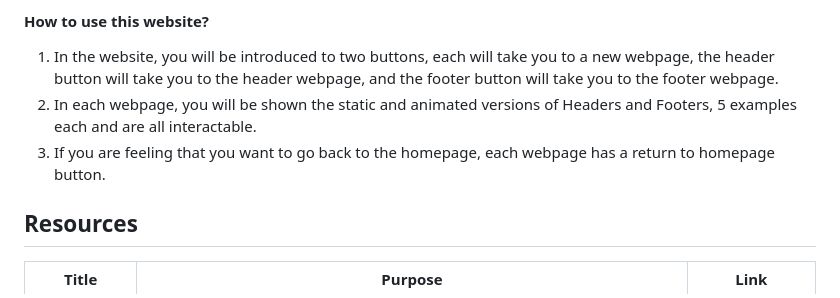
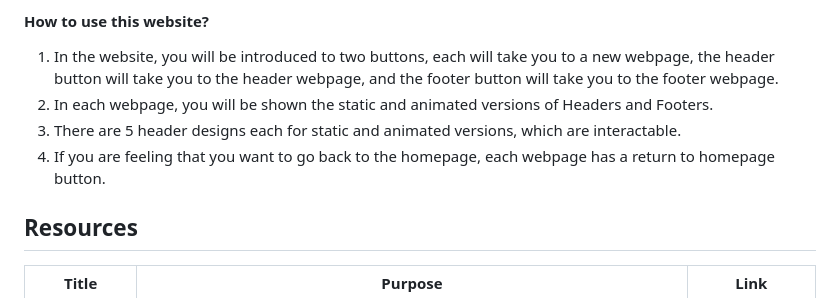
Before and after one commit to johann122004/WD-Lopez-Seatwork-3, a Markdown page: readme.md, the part around one of its changes. Drawn GitHub-style.

```diff
--- a/readme.md
+++ b/readme.md
@@ -116,8 +116,9 @@ WD-ProjectName
 ## Guide
 #### How to use this website?
 1. In the website, you will be introduced to two buttons, each will take you to a new webpage, the header button will take you to the header webpage, and the footer button will take you to the footer webpage.
-2. In each webpage, you will be shown the static and animated versions of Headers and Footers, 5 examples each and are all interactable.
-3. If you are feeling that you want to go back to the homepage, each webpage has a return to homepage button.
+2. In each webpage, you will be shown the static and animated versions of Headers and Footers.
+3. There are 5 header designs each for static and animated versions, which are interactable.
+4. If you are feeling that you want to go back to the homepage, each webpage has a return to homepage button.
 
 ## Resources
 
```
Also changed, not shown: other parts of readme.md (+1 -1 lines).
